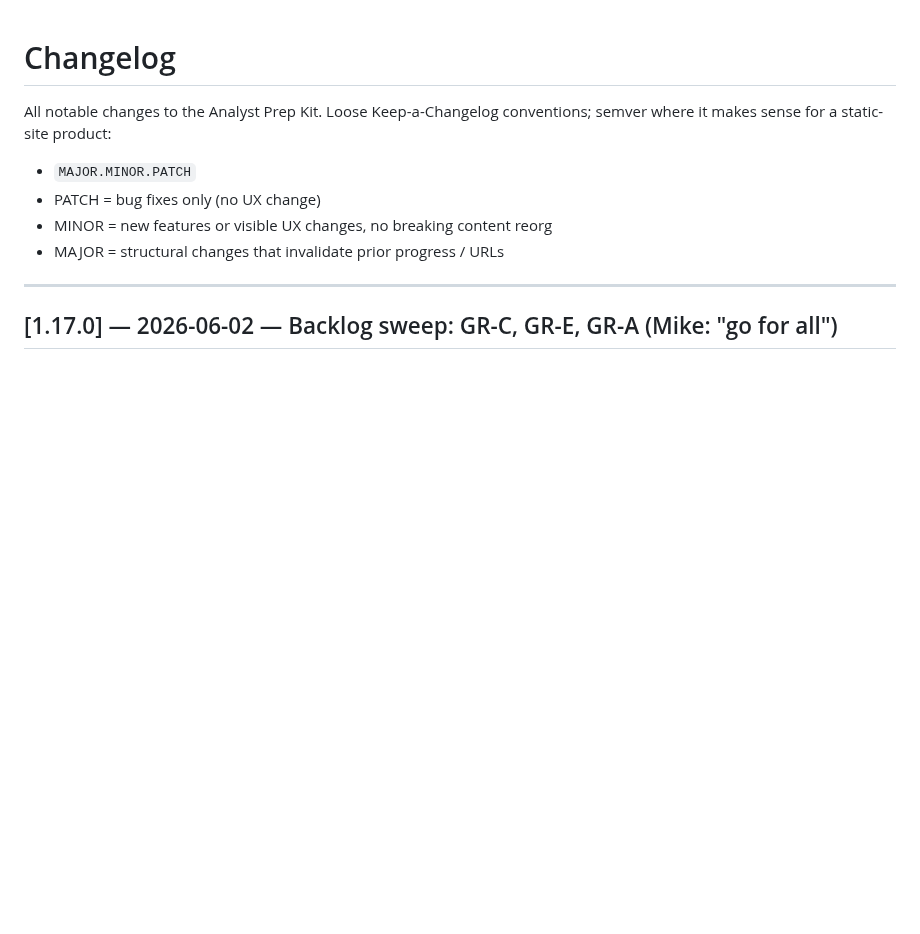
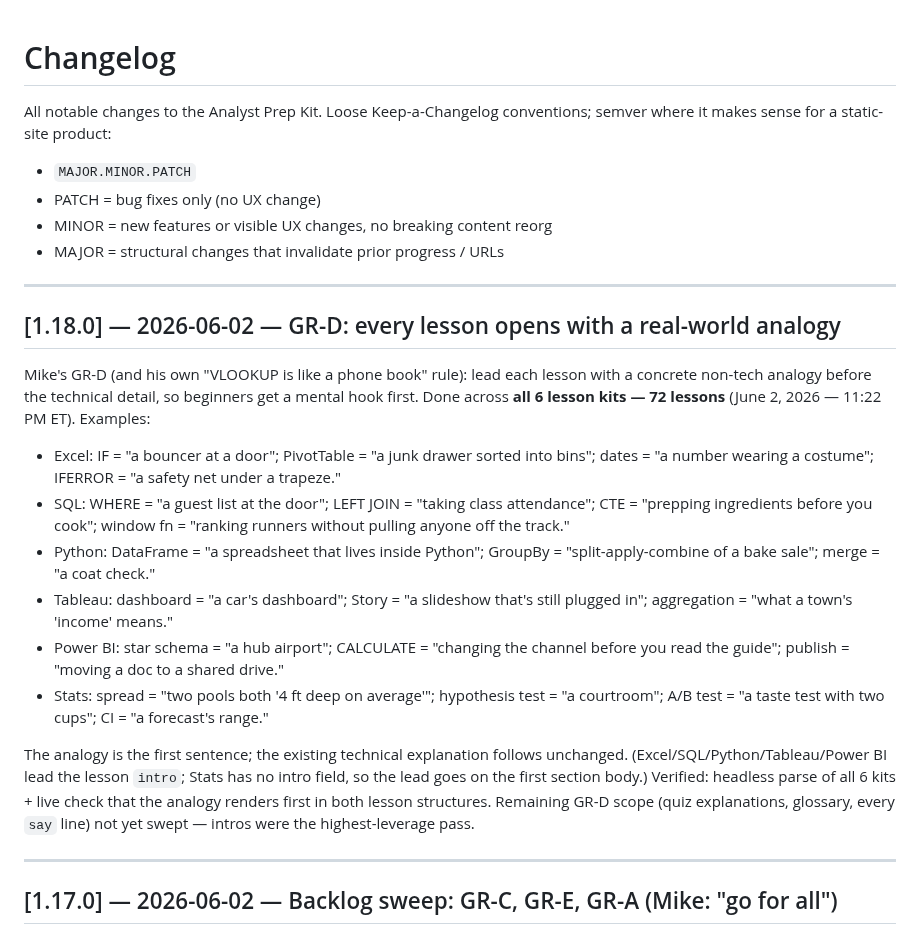
Before and after one commit to michaelnocito/analyst-prep-kit, a Markdown page: CHANGELOG.md, the part around the change. GitHub-like rendering; blank space fills up the shorter version.

Commit message:
v1.18.0 — GR-D analogy intros on all 72 lessons; changelog/roadmap (June 2, 2026 — 11:22 PM ET)

```diff
--- a/CHANGELOG.md
+++ b/CHANGELOG.md
@@ -6,6 +6,36 @@ conventions; semver where it makes sense for a static-site product:
 - PATCH = bug fixes only (no UX change)
 - MINOR = new features or visible UX changes, no breaking content reorg
 - MAJOR = structural changes that invalidate prior progress / URLs
+
+---
+
+## [1.18.0] — 2026-06-02 — GR-D: every lesson opens with a real-world analogy
+
+Mike's GR-D (and his own "VLOOKUP is like a phone book" rule): lead each lesson
+with a concrete non-tech analogy before the technical detail, so beginners get a
+mental hook first. Done across **all 6 lesson kits — 72 lessons** (June 2, 2026 —
+11:22 PM ET). Examples:
+
+- Excel: IF = "a bouncer at a door"; PivotTable = "a junk drawer sorted into bins";
+  dates = "a number wearing a costume"; IFERROR = "a safety net under a trapeze."
+- SQL: WHERE = "a guest list at the door"; LEFT JOIN = "taking class attendance";
+  CTE = "prepping ingredients before you cook"; window fn = "ranking runners
+  without pulling anyone off the track."
+- Python: DataFrame = "a spreadsheet that lives inside Python"; GroupBy =
+  "split-apply-combine of a bake sale"; merge = "a coat check."
+- Tableau: dashboard = "a car's dashboard"; Story = "a slideshow that's still
+  plugged in"; aggregation = "what a town's 'income' means."
+- Power BI: star schema = "a hub airport"; CALCULATE = "changing the channel
+  before you read the guide"; publish = "moving a doc to a shared drive."
+- Stats: spread = "two pools both '4 ft deep on average'"; hypothesis test = "a
+  courtroom"; A/B test = "a taste test with two cups"; CI = "a forecast's range."
+
+The analogy is the first sentence; the existing technical explanation follows
+unchanged. (Excel/SQL/Python/Tableau/Power BI lead the lesson `intro`; Stats has
+no intro field, so the lead goes on the first section body.) Verified: headless
+parse of all 6 kits + live check that the analogy renders first in both lesson
+structures. Remaining GR-D scope (quiz explanations, glossary, every `say` line)
+not yet swept — intros were the highest-leverage pass.
 
 ---
 
```
Also changed, not shown: ROADMAP.md (+4 -4 lines).
